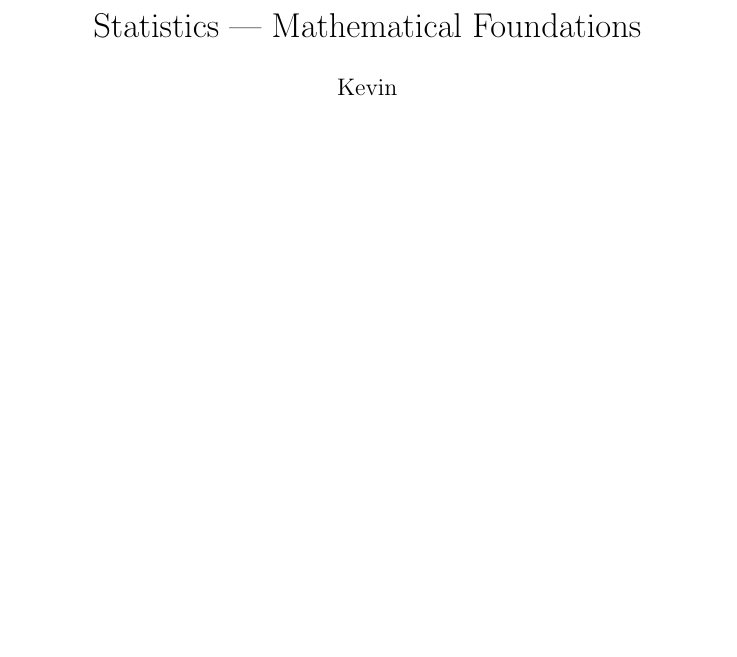
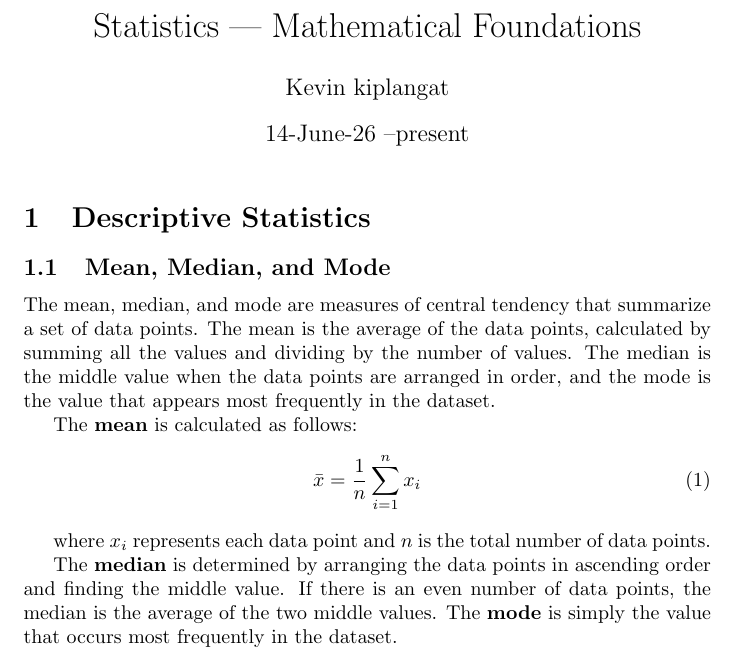
Before and after one commit to kevinkiplangat432/go-data-science-machinelearning-statistics-datapipeline-from-scratch-in-Golang, a LaTeX document (statistics/statistics.tex): part of the page, cut so that both start at the same text, the shorter picture padded with empty space. Compiled offline with pdfLaTeX.

Commit message:
fixed the latex issues and now work properly

```diff
--- a/statistics/statistics.tex
+++ b/statistics/statistics.tex
@@ -3,16 +3,25 @@
 \usepackage{amssymb}
 
 \title{Statistics --- Mathematical Foundations}
-\author{Kevin}
-\date{}
+\author{Kevin kiplangat}
+\date{14-June-26 --present}
 
 \begin{document}
 \maketitle
 
-% Definitions go here
+\section{Descriptive Statistics}
 
-% Formulas go here
+\subsection{Mean, Median, and Mode}
+The mean, median, and mode are measures of central tendency that summarize a set of data points. The mean is the average of the data points, calculated by summing all the values and dividing by the number of values. The median is the middle value when the data points are arranged in order, and the mode is the value that appears most frequently in the dataset.
 
-% Intuition notes go here
+The \textbf{mean} is calculated as follows:
+\begin{equation}
+\bar{x} = \frac{1}{n} \sum_{i=1}^{n} x_i
+\end{equation}
+
+where $x_i$ represents each data point and $n$ is the total number of data points.
+
+The \textbf{median} is determined by arranging the data points in ascending order and finding the middle value. If there is an even number of data points, the median is the average of the two middle values. The \textbf{mode} is simply the value that occurs most frequently in the dataset.
+
 
 \end{document}
```
Also changed, not shown: statistics/statistics.pdf (added), 5 other files.
